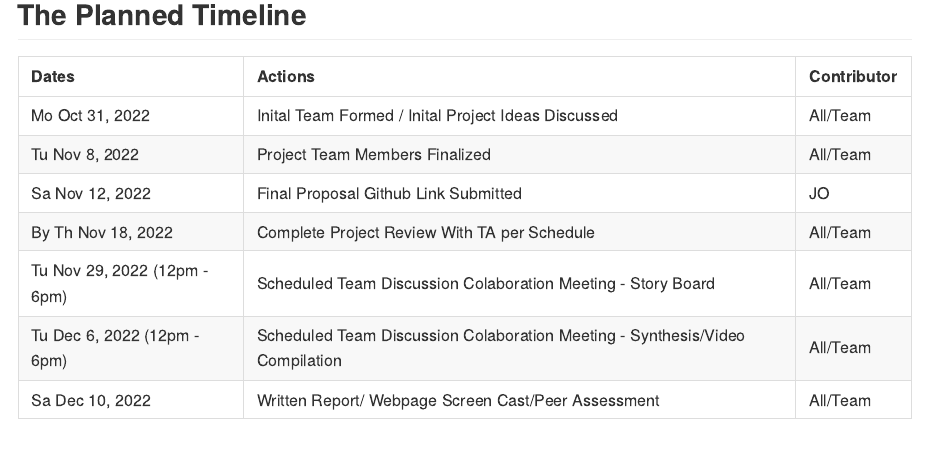
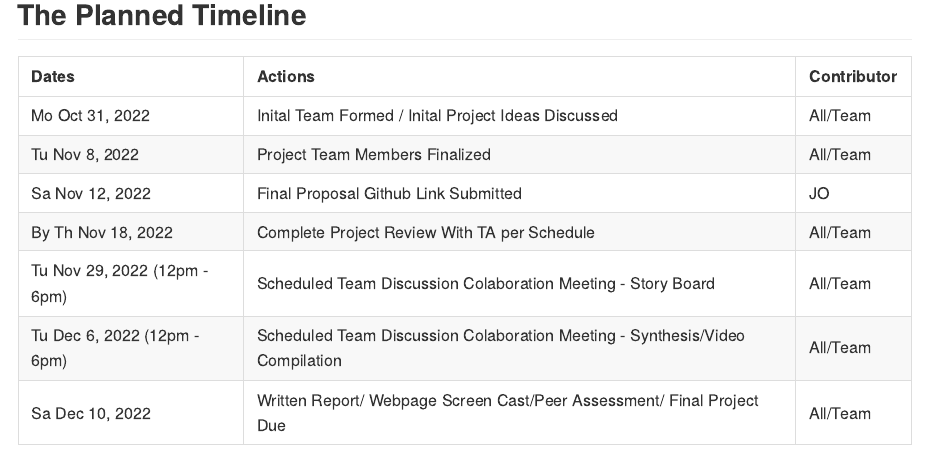
Before and after one commit to jao2195/DS-Final-Project-Proposal-JO-HW-AV-WA-RB, an R Markdown document (DS Final Project Proposal.Rmd): the page in a window 1100 px wide, from 3410 px down. Rendered offline with R 4.5, knitr and Pandoc, with nearby package versions.

Commit message:
Added Date to Timeline.

````diff
--- a/DS Final Project Proposal.Rmd
+++ b/DS Final Project Proposal.Rmd
@@ -116,7 +116,7 @@ Angelica Vina-Albarracin will focus on Alzheimer's disease and other causes of d
 
 ```{r, echo=FALSE}
 timeline <- cbind( Dates = c("Mo Oct 31, 2022",  "Tu Nov 8, 2022", "Sa Nov 12, 2022", "By Th Nov 18, 2022", "Tu Nov 29, 2022 (12pm - 6pm)", "Tu Dec 6, 2022 (12pm - 6pm)", " Sa Dec 10, 2022"),
-                   Actions = c("Inital Team Formed / Inital Project Ideas Discussed", "Project Team Members Finalized", "Final Proposal Github Link Submitted", "Complete Project Review With TA per Schedule", " Scheduled Team Discussion Colaboration Meeting - Story Board", "Scheduled Team Discussion Colaboration Meeting - Synthesis/Video Compilation", "Written Report/ Webpage Screen Cast/Peer Assessment"),
+                   Actions = c("Inital Team Formed / Inital Project Ideas Discussed", "Project Team Members Finalized", "Final Proposal Github Link Submitted", "Complete Project Review With TA per Schedule", " Scheduled Team Discussion Colaboration Meeting - Story Board", "Scheduled Team Discussion Colaboration Meeting - Synthesis/Video Compilation", "Written Report/ Webpage Screen Cast/Peer Assessment/ Final Project Due"),
                    Contributor = c("All/Team","All/Team", "JO", "All/Team", "All/Team", "All/Team", "All/Team"))
 
 knitr::kable(timeline)
````
Also changed, not shown: DS-Final-Project-Proposal.md (+1 -1 lines).
